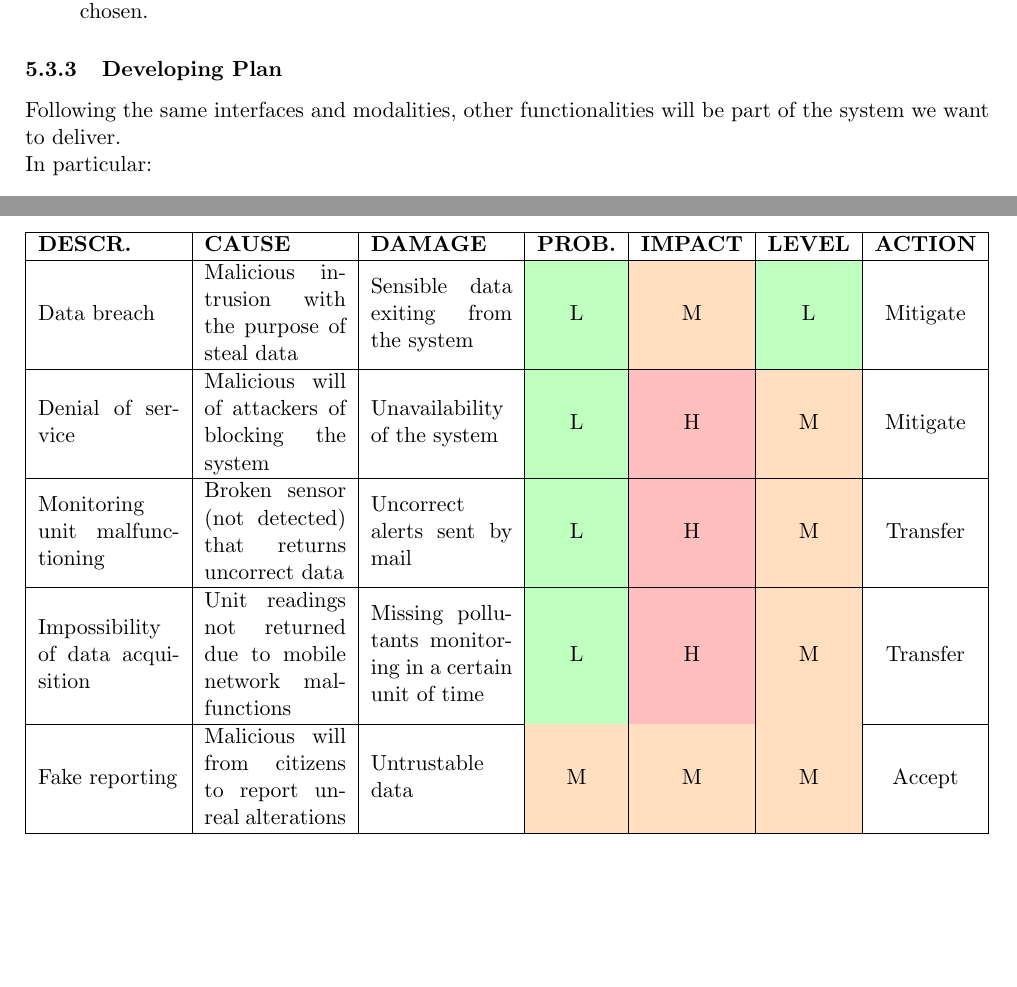
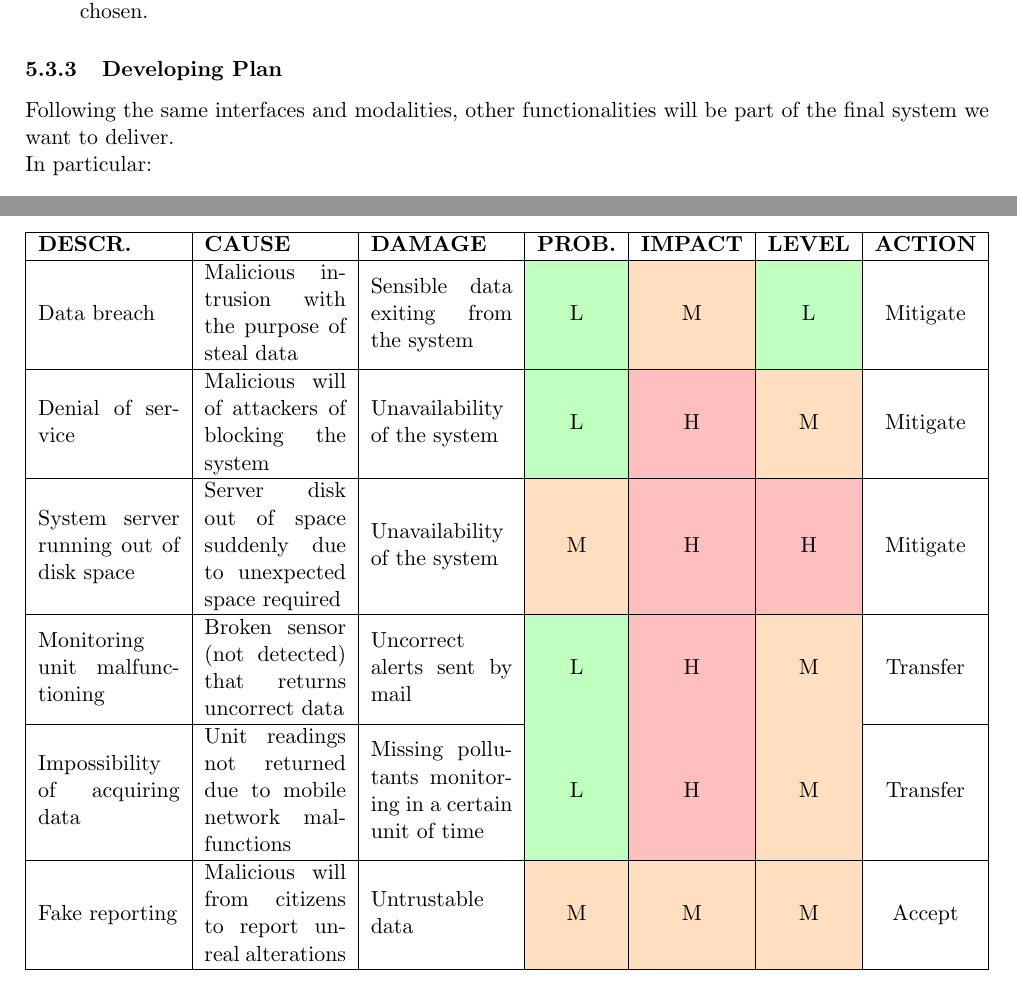
Before and after one commit to nicolaboscolocegion/GIS2023, a LaTeX document (tex_src/main.tex, which reads tex_src/sezioni/preliminary_project.tex, tex_src/sezioni/project_guidelines.tex): two parts of pages 22 and 28 of 30, joined at a grey line, cut so that both start at the same text, the shorter picture padded with empty space. Compiled offline with pdfLaTeX.

Commit message:
minor fixes

```diff
--- a/tex_src/sezioni/preliminary_project.tex
+++ b/tex_src/sezioni/preliminary_project.tex
@@ -152,7 +152,7 @@ The plugin will work as the following:
 \end{enumerate}
 
 \subsubsection{Developing Plan}
-Following the same interfaces and modalities, other functionalities will be part of the system we want to deliver.\\
+Following the same interfaces and modalities, other functionalities will be part of the final system we want to deliver.\\
 In particular:
 \begin{itemize}
     \item a web interface that will allow the user to read and edit the attributes of the geometries describing the hydrography;
--- a/tex_src/sezioni/project_guidelines.tex
+++ b/tex_src/sezioni/project_guidelines.tex
@@ -51,8 +51,9 @@ To evaluate the level of a risk (in a scale of three levels, \textit{low}, \text
     \textbf{DESCR.} & \textbf{CAUSE} & \textbf{DAMAGE} & \textbf{PROB.} & \textbf{IMPACT} & \textbf{LEVEL} & \textbf{ACTION} \\ \hline
     Data breach & Malicious intrusion with the purpose of steal data & Sensible data exiting from the system & \cellcolor{green!25}L & \cellcolor{orange!25}M & \cellcolor{green!25}L & Mitigate \\ \hline
     Denial of service & Malicious will of attackers of blocking the system & Unavailability of the system & \cellcolor{green!25}L & \cellcolor{red!25}H & \cellcolor{orange!25}M & Mitigate \\ \hline
+    System server running out of disk space & Server disk out of space suddenly due to unexpected space required & Unavailability of the system & \cellcolor{orange!25}M & \cellcolor{red!25}H & \cellcolor{red!25}H & Mitigate \\ \hline
     Monitoring unit malfunctioning & Broken sensor (not detected) that returns uncorrect data & Uncorrect alerts sent by mail & \cellcolor{green!25}L & \cellcolor{red!25}H & \cellcolor{orange!25}M & Transfer \\ \hline
-    Impossibility of data acquisition & Unit readings not returned due to mobile network malfunctions & Missing pollutants monitoring in a certain unit of time & \cellcolor{green!25}L & \cellcolor{red!25}H & \cellcolor{orange!25}M & Transfer \\ \hline
+    Impossibility of acquiring data & Unit readings not returned due to mobile network malfunctions & Missing pollutants monitoring in a certain unit of time & \cellcolor{green!25}L & \cellcolor{red!25}H & \cellcolor{orange!25}M & Transfer \\ \hline
     Fake reporting & Malicious will from citizens to report unreal alterations & Untrustable data & \cellcolor{orange!25}M & \cellcolor{orange!25}M & \cellcolor{orange!25}M & Accept \\ \hline
     \end{tabularx}
     \caption{Risk register}
```
